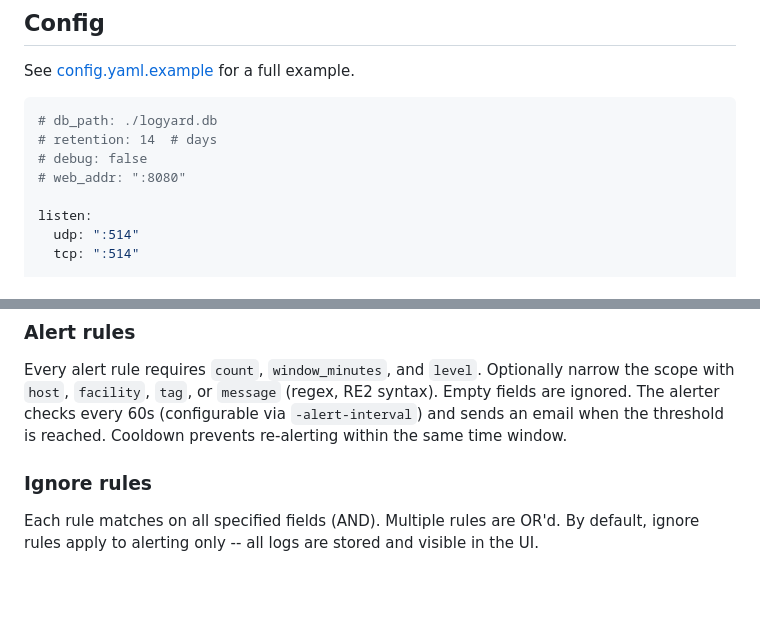
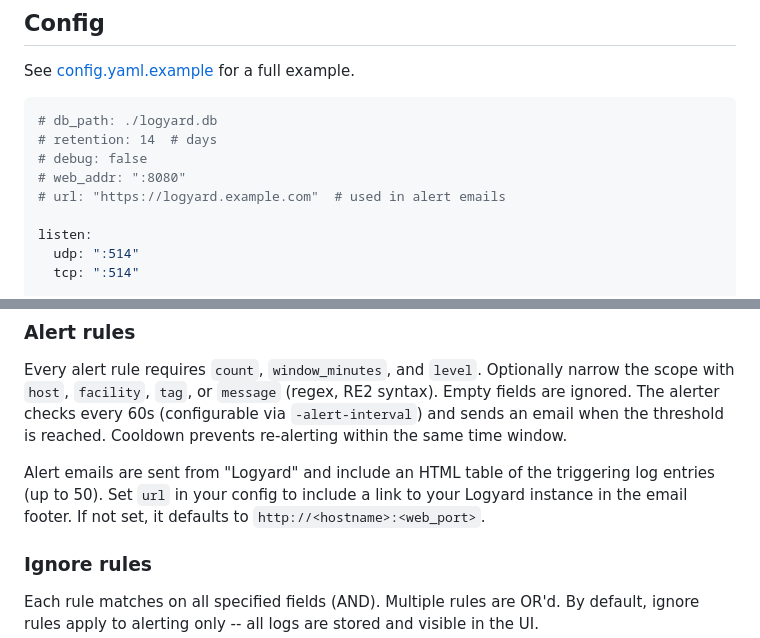
Before and after one commit to mietzen/logyard, a Markdown page: README.md, 2 parts joined by grey strips. GitHub-like rendering; blank space fills up the shorter version.

```diff
--- a/README.md
+++ b/README.md
@@ -42,6 +42,7 @@ See [config.yaml.example](config.yaml.example) for a full example.
 # retention: 14  # days
 # debug: false
 # web_addr: ":8080"
+# url: "https://logyard.example.com"  # used in alert emails
 
 listen:
   udp: ":514"
@@ -95,6 +96,8 @@ severity_rewrite:
 ### Alert rules
 
 Every alert rule requires `count`, `window_minutes`, and `level`. Optionally narrow the scope with `host`, `facility`, `tag`, or `message` (regex, RE2 syntax). Empty fields are ignored. The alerter checks every 60s (configurable via `-alert-interval`) and sends an email when the threshold is reached. Cooldown prevents re-alerting within the same time window.
+
+Alert emails are sent from "Logyard" and include an HTML table of the triggering log entries (up to 50). Set `url` in your config to include a link to your Logyard instance in the email footer. If not set, it defaults to `http://<hostname>:<web_port>`.
 
 ### Ignore rules
 
```
